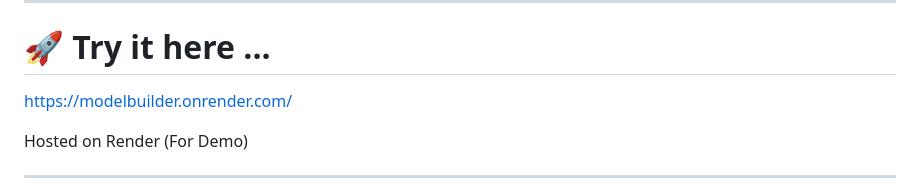
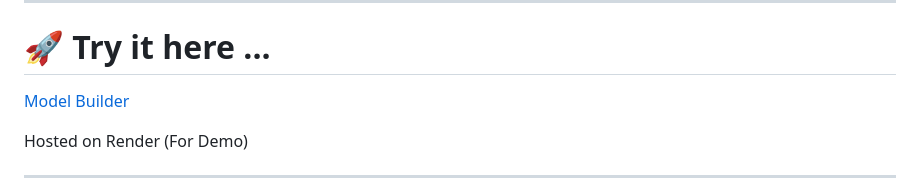
Before and after one commit to shivmodi21/ModelBuilder, a Markdown page: README.md, the part around the change. Rendered like a GitHub page.

```diff
--- a/README.md
+++ b/README.md
@@ -10,7 +10,7 @@ The project combines a vanilla HTML/CSS/JavaScript frontend with a Python/FastAP
 
 # 🚀 Try it here ...
 
-https://modelbuilder.onrender.com/
+[Model Builder](https://modelbuilder.onrender.com/)
 
 Hosted on Render (For Demo)
 
```
